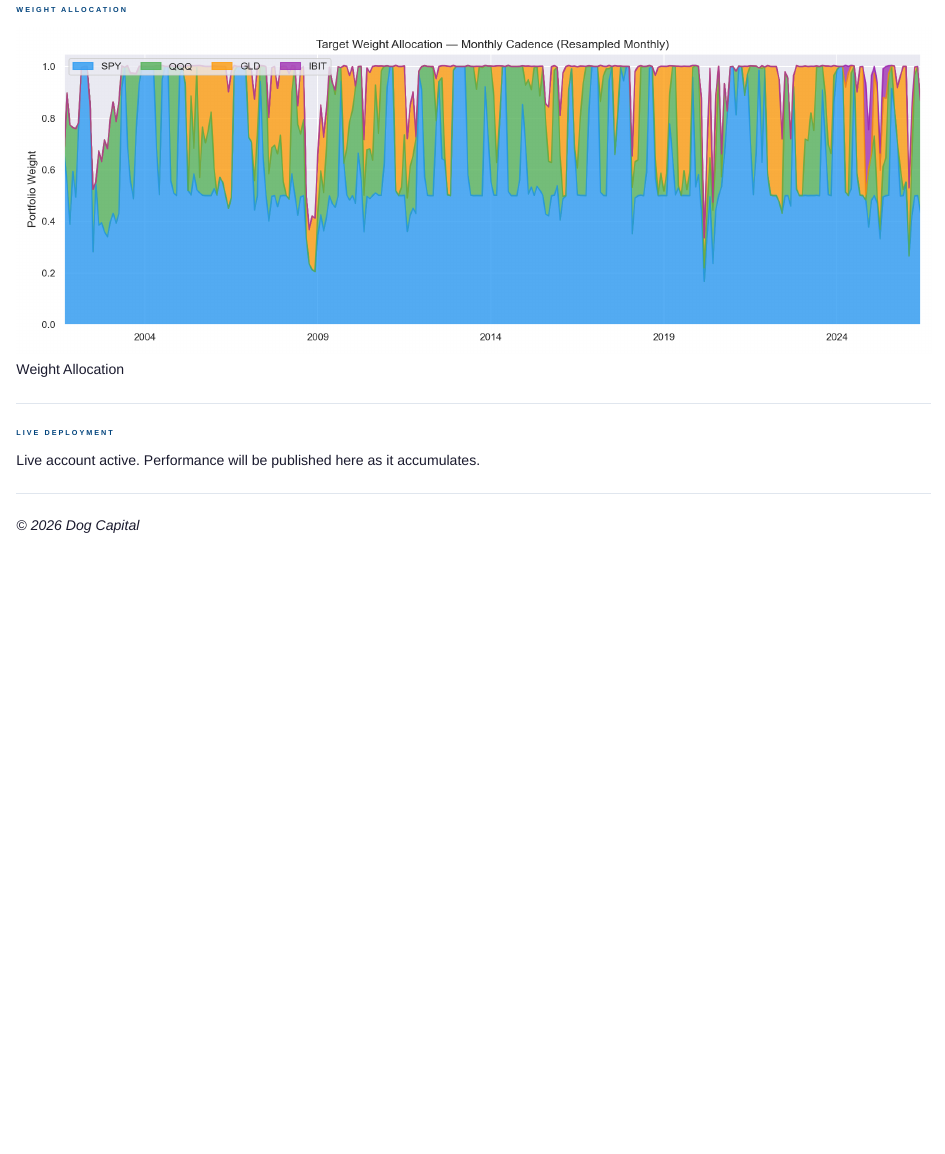
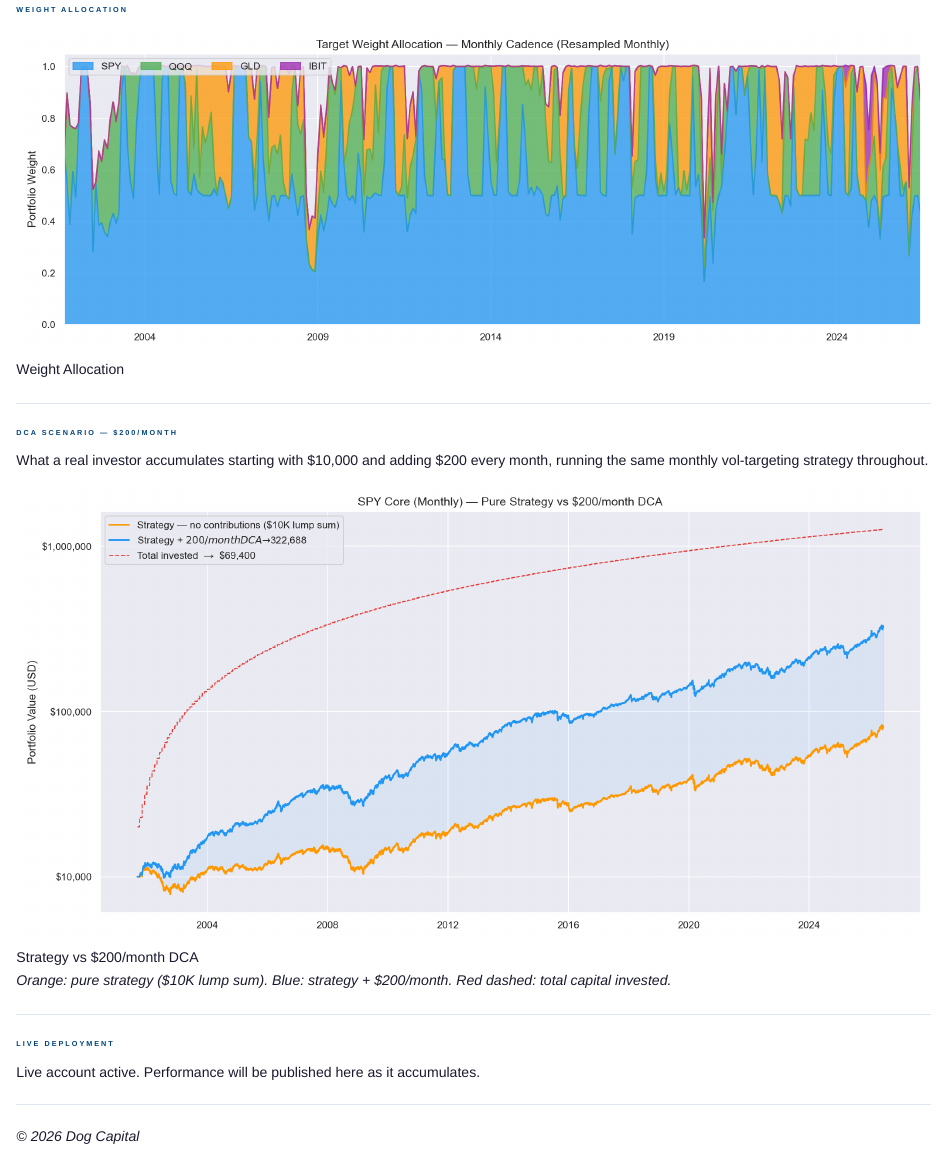
Before and after one commit to jpdecodex/dog-capital, a Quarto document (programs/spy-core.qmd): the page in a window 1100 px wide, from 2580 px down. Rendered offline with R 4.5, knitr and Pandoc in place of Quarto, with nearby package versions.

Commit message:
Add DCA overlay chart to SPY Core — strategy vs 200/month contributions

```diff
--- a/programs/spy-core.qmd
+++ b/programs/spy-core.qmd
@@ -91,6 +91,17 @@ performance relative to SPY.
 
 ---
 
+## DCA Scenario — $200/month
+
+What a real investor accumulates starting with $10,000 and adding $200 every month,
+running the same monthly vol-targeting strategy throughout.
+
+![Strategy vs $200/month DCA](spy-core/dca_overlay.png)
+
+*Orange: pure strategy ($10K lump sum). Blue: strategy + $200/month. Red dashed: total capital invested.*
+
+---
+
 ## Live Deployment
 
 Live account active. Performance will be published here as it accumulates.
```
Also changed, not shown: docs/search.json, programs/spy-core/dca_overlay.png (added), 2 other files.
